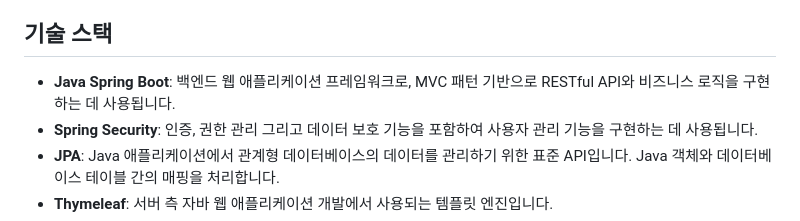
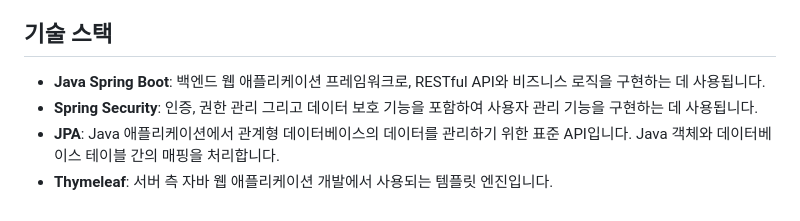
Before and after one commit to ljy21123/deu-capstone, a Markdown page: README.md, the part around the change. Drawn GitHub-style.

```diff
--- a/README.md
+++ b/README.md
@@ -17,7 +17,7 @@ NewsSummarizer는 다양한 뉴스 사이트에서 뉴스를 크롤링하고,
 konlpy와 wordcloud를 사용하여 주요 명사를 추출하고 시각화하여 현재 주요 트랜드를 분석하였습니다.
 
 ## 기술 스택
-- **Java Spring Boot**: 백엔드 웹 애플리케이션 프레임워크로, MVC 패턴 기반으로 RESTful API와 비즈니스 로직을 구현하는 데 사용됩니다.
+- **Java Spring Boot**: 백엔드 웹 애플리케이션 프레임워크로, RESTful API와 비즈니스 로직을 구현하는 데 사용됩니다.
 - **Spring Security**: 인증, 권한 관리 그리고 데이터 보호 기능을 포함하여 사용자 관리 기능을 구현하는 데 사용됩니다.
 - **JPA**: Java 애플리케이션에서 관계형 데이터베이스의 데이터를 관리하기 위한 표준 API입니다. Java 객체와 데이터베이스 테이블 간의 매핑을 처리합니다.
 - **Thymeleaf**: 서버 측 자바 웹 애플리케이션 개발에서 사용되는 템플릿 엔진입니다.
```
